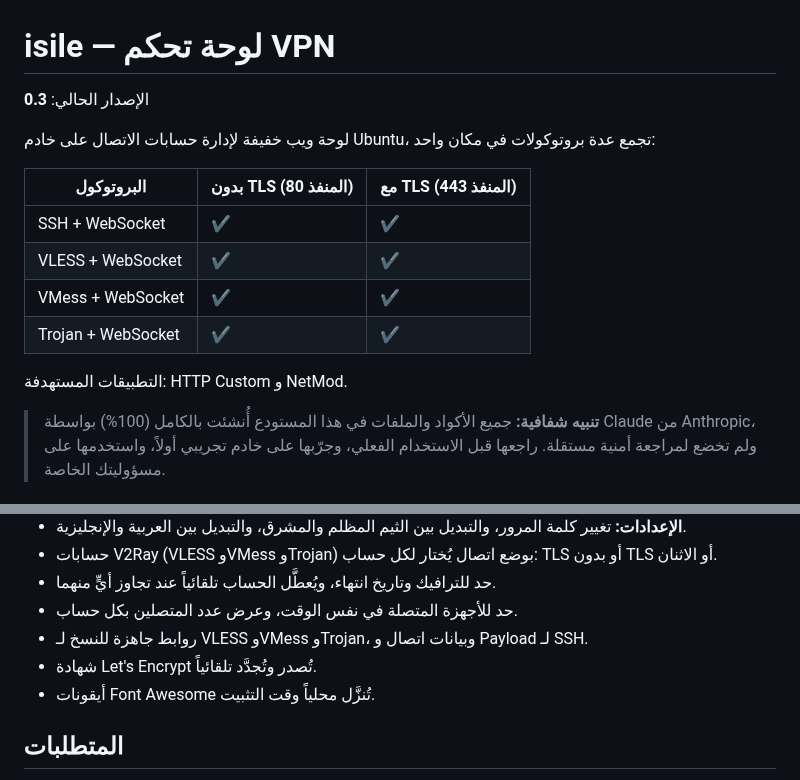
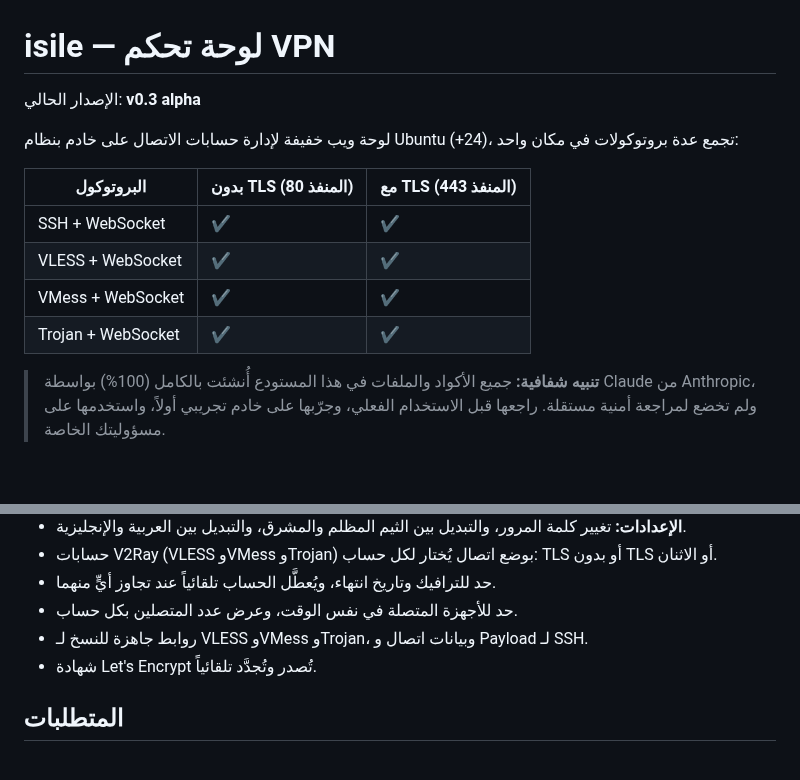
Before and after one commit to tamaa-pro/isile, a Markdown page: README.md, 2 parts joined by grey strips. Rendered like a GitHub page; blank space fills up the shorter version.

```diff
--- a/README.md
+++ b/README.md
@@ -1,8 +1,8 @@
 # isile — لوحة تحكم VPN
 
-الإصدار الحالي: **0.3**
+الإصدار الحالي: **v0.3 alpha**
 
-لوحة ويب خفيفة لإدارة حسابات الاتصال على خادم Ubuntu، تجمع عدة بروتوكولات في مكان واحد:
+لوحة ويب خفيفة لإدارة حسابات الاتصال على خادم بنظام Ubuntu (+24)، تجمع عدة بروتوكولات في مكان واحد:
 
 | البروتوكول | بدون TLS (المنفذ 80) | مع TLS (المنفذ 443) |
 |---|---|---|
@@ -11,7 +11,7 @@
 | VMess + WebSocket | ✔ | ✔ |
 | Trojan + WebSocket | ✔ | ✔ |
 
-التطبيقات المستهدفة: HTTP Custom و NetMod.
+
 
 > **تنبيه شفافية:** جميع الأكواد والملفات في هذا المستودع أُنشئت بالكامل (100%) بواسطة Claude من Anthropic، ولم تخضع لمراجعة أمنية مستقلة. راجعها قبل الاستخدام الفعلي، وجرّبها على خادم تجريبي أولاً، واستخدمها على مسؤوليتك الخاصة.
 
@@ -26,7 +26,6 @@
 - حد للأجهزة المتصلة في نفس الوقت، وعرض عدد المتصلين بكل حساب.
 - روابط جاهزة للنسخ لـ VLESS وVMess وTrojan، وبيانات اتصال و Payload لـ SSH.
 - شهادة Let's Encrypt تُصدر وتُجدَّد تلقائياً.
-- أيقونات Font Awesome تُنزَّل محلياً وقت التثبيت.
 
 ## المتطلبات
 
```
